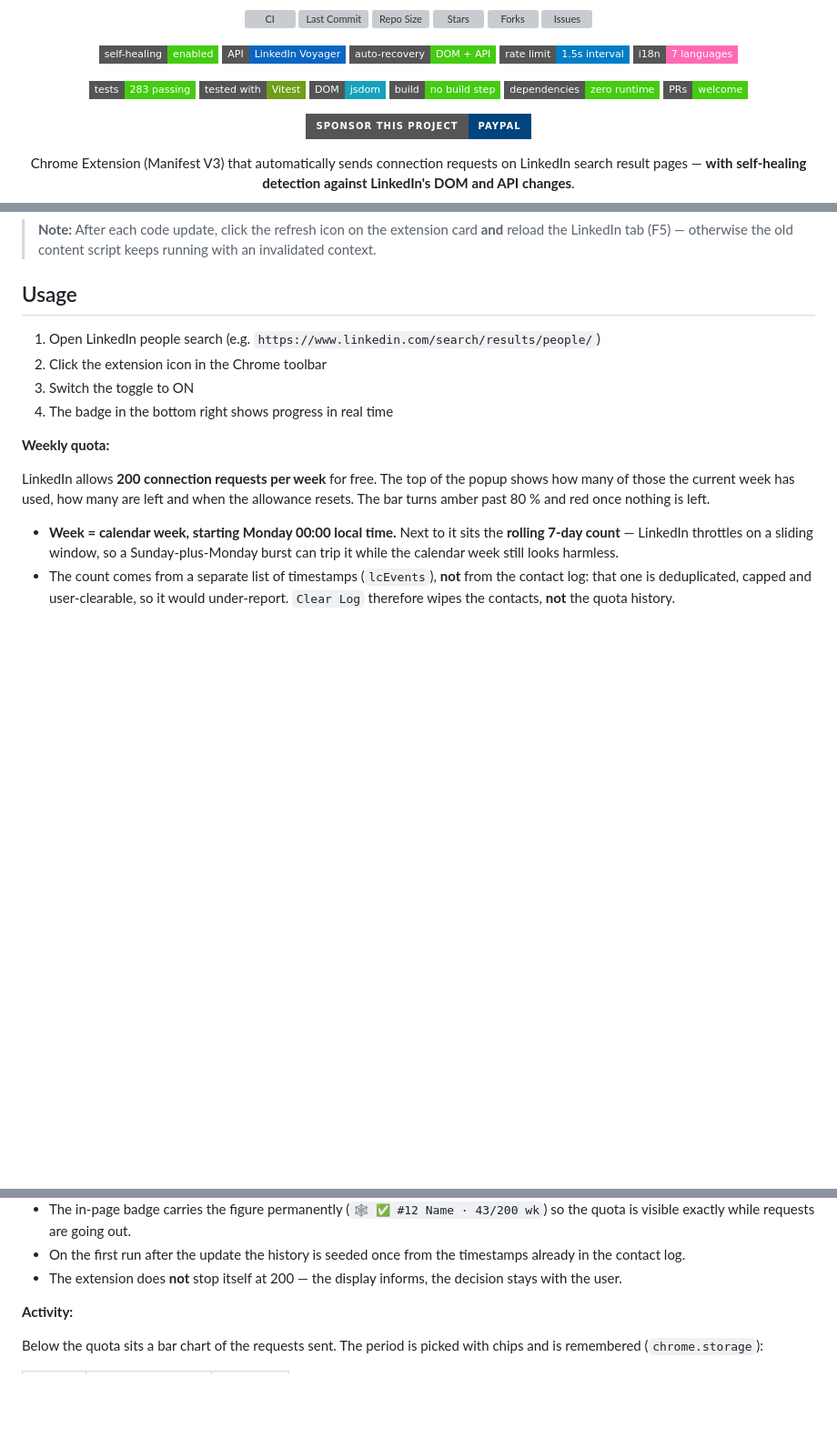
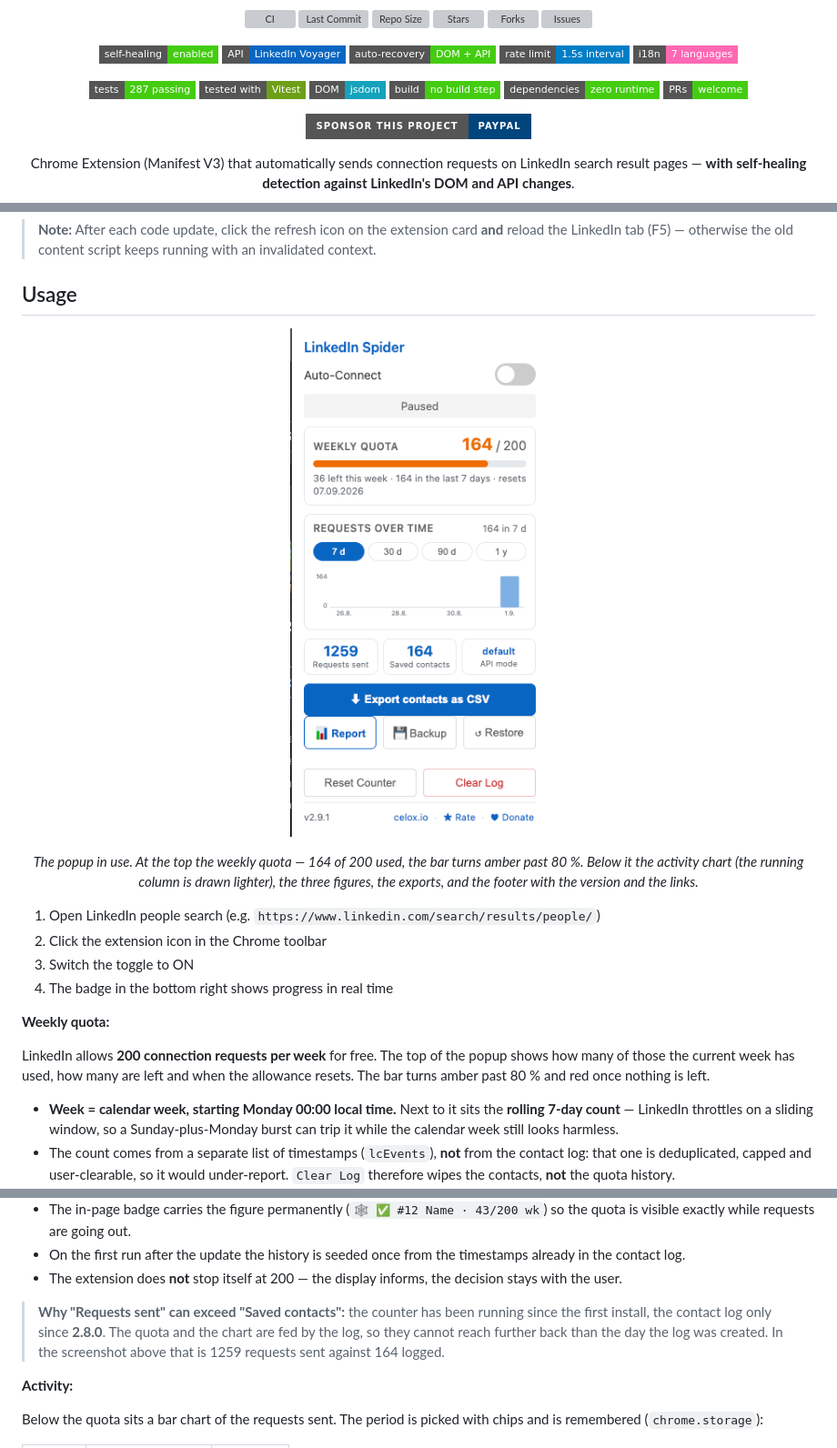
Before and after one commit to pepperonas/linkedin-spider, a Markdown page: README_EN.md, 3 parts joined by grey strips. Shown at 91% size. Rendered like a GitHub page; pictures changed too: screenshot-popup.png (added); badges without logos; blank space fills up the shorter version; grey boxes are pictures that could not be loaded.

```diff
--- a/README_EN.md
+++ b/README_EN.md
@@ -37,7 +37,7 @@
 </p>
 
 <p align="center">
-  <img src="https://img.shields.io/badge/tests-283_passing-success?style=flat-square&logo=vitest&logoColor=white" alt="Tests">
+  <img src="https://img.shields.io/badge/tests-287_passing-success?style=flat-square&logo=vitest&logoColor=white" alt="Tests">
   <img src="https://img.shields.io/badge/tested_with-Vitest-6E9F18?style=flat-square&logo=vitest&logoColor=white" alt="Vitest">
   <img src="https://img.shields.io/badge/DOM-jsdom-15a2bb?style=flat-square" alt="jsdom">
   <img src="https://img.shields.io/badge/build-no_build_step-brightgreen?style=flat-square" alt="No Build Step">
@@ -128,6 +128,16 @@ git clone https://github.com/pepperonas/linkedin-spider.git
 
 ## Usage
 
+<p align="center">
+  <img src="screenshot-popup.png" width="302" alt="Popup: weekly quota 164 of 200 with an amber bar, activity chart with period chips, figures, export and backup buttons, footer with version and links">
+</p>
+
+<p align="center">
+  <em>The popup in use. At the top the weekly quota — 164 of 200 used, the bar turns amber past
+  80&nbsp;%. Below it the activity chart (the running column is drawn lighter), the three figures,
+  the exports, and the footer with the version and the links.</em>
+</p>
+
 1. Open LinkedIn people search (e.g. `https://www.linkedin.com/search/results/people/`)
 2. Click the extension icon in the Chrome toolbar
 3. Switch the toggle to ON
@@ -142,6 +152,11 @@ LinkedIn allows **200 connection requests per week** for free. The top of the po
 - The in-page badge carries the figure permanently (`🕸️ ✅ #12 Name · 43/200 wk`) so the quota is visible exactly while requests are going out.
 - On the first run after the update the history is seeded once from the timestamps already in the contact log.
 - The extension does **not** stop itself at 200 — the display informs, the decision stays with the user.
+
+> **Why "Requests sent" can exceed "Saved contacts":**
+> the counter has been running since the first install, the contact log only since **2.8.0**.
+> The quota and the chart are fed by the log, so they cannot reach further back than the day
+> the log was created. In the screenshot above that is 1259 requests sent against 164 logged.
 
 **Activity:**
 
```
Also changed, not shown: other parts of README_EN.md (+3 -3 lines), CLAUDE.md (+4 -2 lines), README.md (+20 -4 lines), 1 other file.
